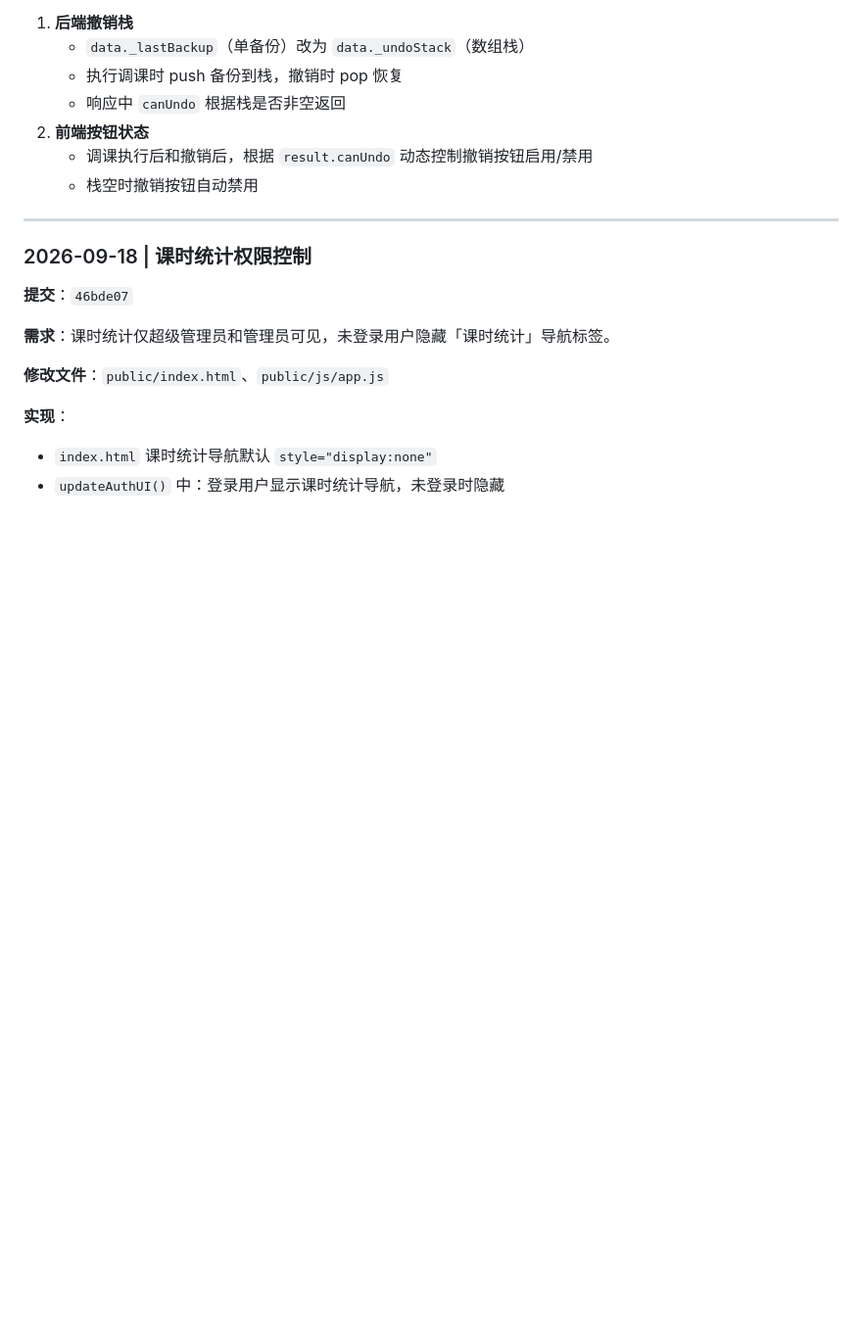
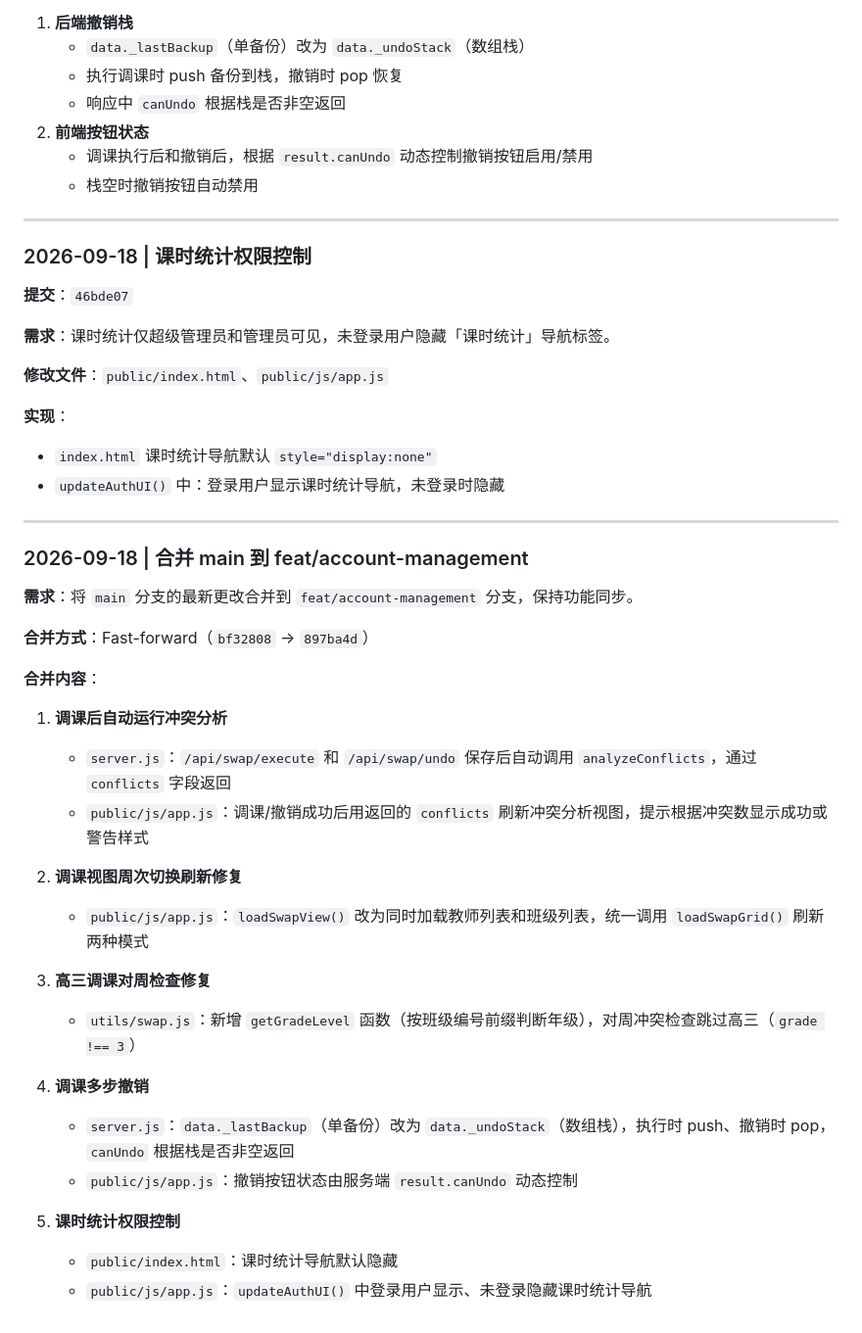
Before and after one commit to 850637704/schedule-platform, a Markdown page: 更新日志.md, the part around the change. Shown at 98% size. Drawn GitHub-style; blank space fills up the shorter version.

Commit message:
docs: update changelog for main merge into feat/account-management

```diff
--- a/更新日志.md
+++ b/更新日志.md
@@ -691,3 +691,31 @@
 **实现**：
 - `index.html` 课时统计导航默认 `style="display:none"`
 - `updateAuthUI()` 中：登录用户显示课时统计导航，未登录时隐藏
+
+---
+
+### 2026-09-18 | 合并 main 到 feat/account-management
+
+**需求**：将 `main` 分支的最新更改合并到 `feat/account-management` 分支，保持功能同步。
+
+**合并方式**：Fast-forward（`bf32808` → `897ba4d`）
+
+**合并内容**：
+
+1. **调课后自动运行冲突分析**
+   - `server.js`：`/api/swap/execute` 和 `/api/swap/undo` 保存后自动调用 `analyzeConflicts`，通过 `conflicts` 字段返回
+   - `public/js/app.js`：调课/撤销成功后用返回的 `conflicts` 刷新冲突分析视图，提示根据冲突数显示成功或警告样式
+
+2. **调课视图周次切换刷新修复**
+   - `public/js/app.js`：`loadSwapView()` 改为同时加载教师列表和班级列表，统一调用 `loadSwapGrid()` 刷新两种模式
+
+3. **高三调课对周检查修复**
+   - `utils/swap.js`：新增 `getGradeLevel` 函数（按班级编号前缀判断年级），对周冲突检查跳过高三（`grade !== 3`）
+
+4. **调课多步撤销**
+   - `server.js`：`data._lastBackup`（单备份）改为 `data._undoStack`（数组栈），执行时 push、撤销时 pop，`canUndo` 根据栈是否非空返回
+   - `public/js/app.js`：撤销按钮状态由服务端 `result.canUndo` 动态控制
+
+5. **课时统计权限控制**
+   - `public/index.html`：课时统计导航默认隐藏
+   - `public/js/app.js`：`updateAuthUI()` 中登录用户显示、未登录隐藏课时统计导航
```
